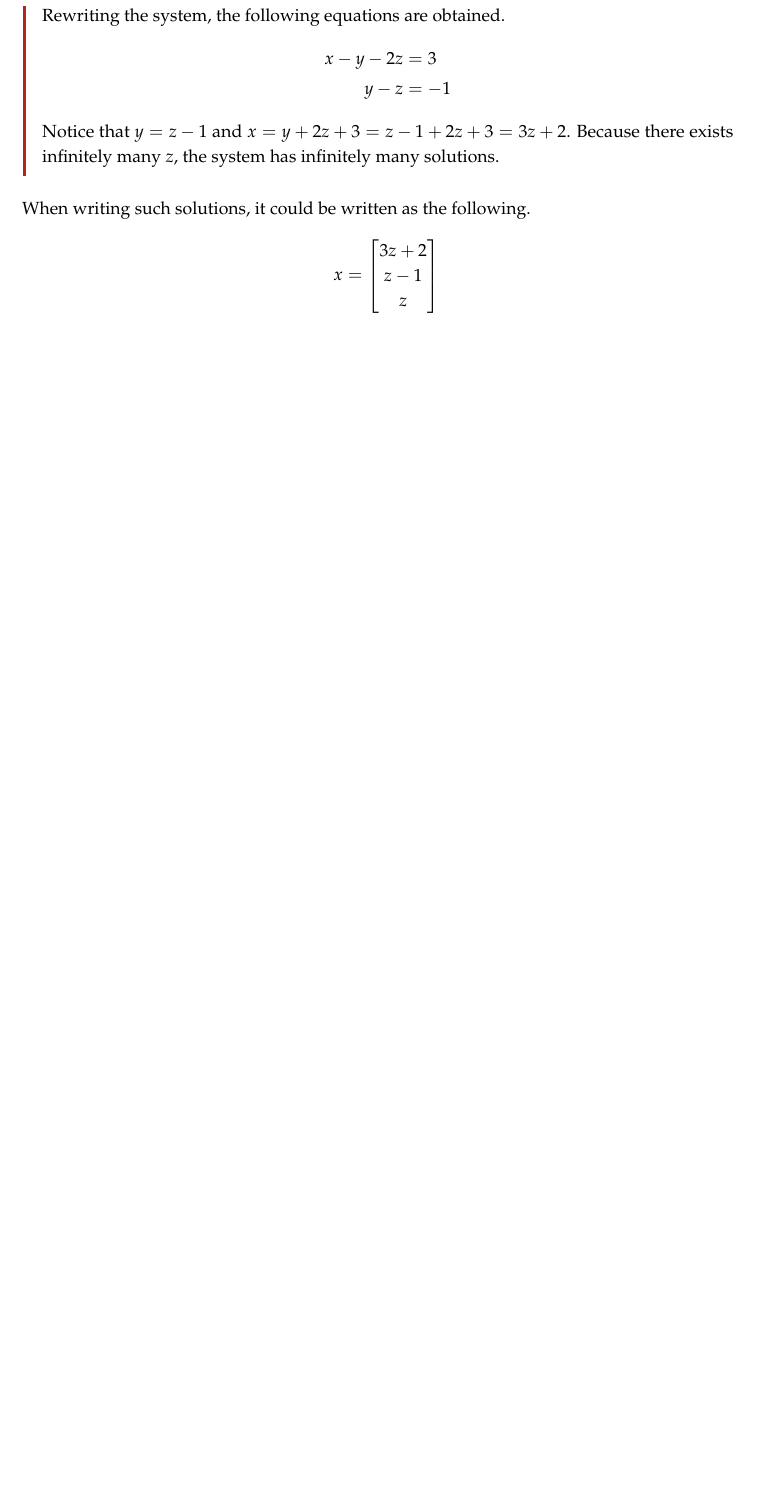
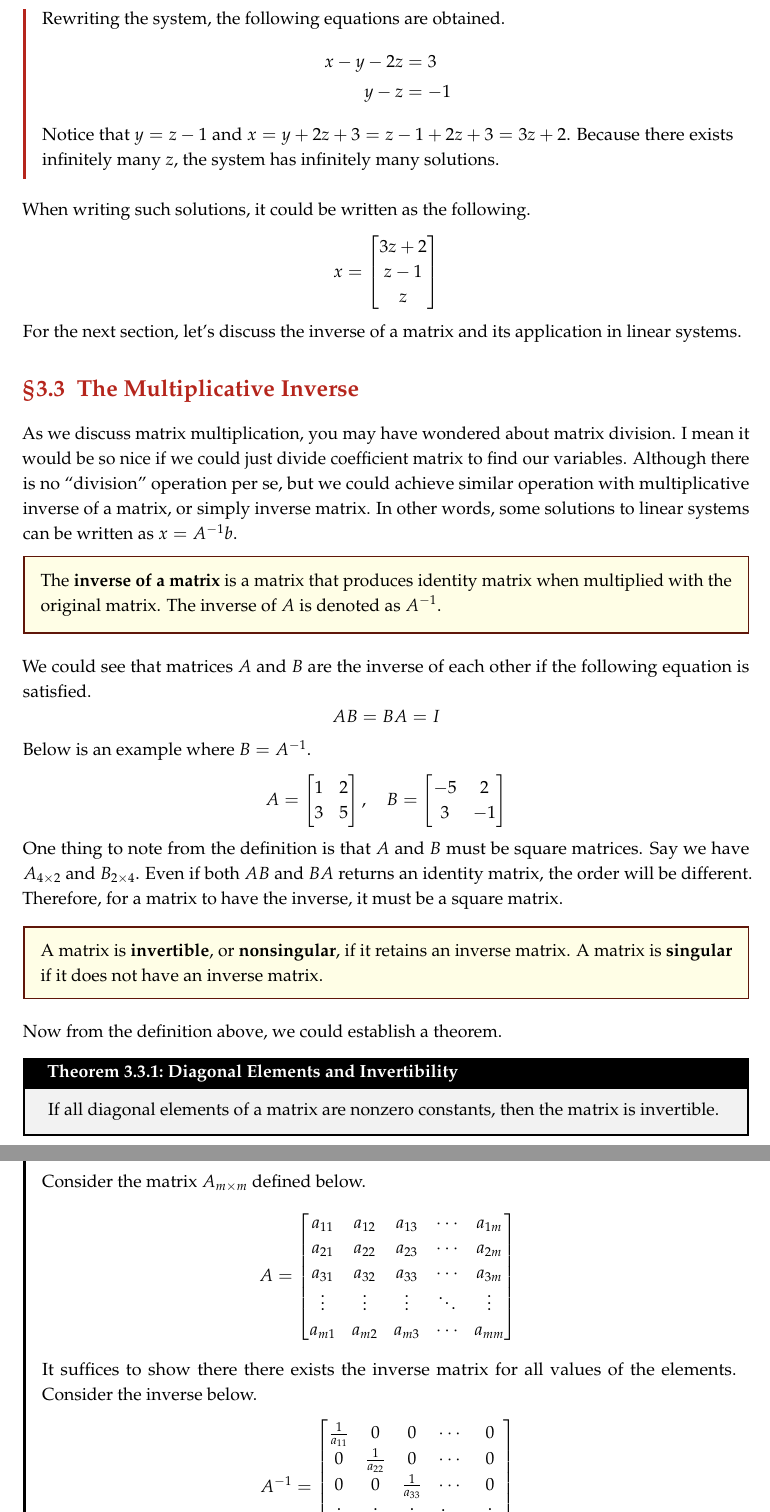
Before and after one commit to enochyu-official/LibreNotebook, a LaTeX thesis (main.tex, which reads notes/note03.tex): part of page 31 of 31 before the commit and two parts of pages 31 and 32 of 33 after it, the two joined at a grey line, cut so that both start at the same text, the shorter picture padded with empty space. Compiled offline with pdfLaTeX.

Commit message:
2026-07-01

```diff
--- a/notes/note03.tex
+++ b/notes/note03.tex
@@ -654,3 +654,84 @@ x =
     z
 \end{bmatrix}
 \]
+For the next section, let's discuss the inverse of a matrix and its
+application in linear systems.
+
+\section{The Multiplicative Inverse}
+
+As we discuss matrix multiplication, you may have wondered about
+matrix division. I mean it would be so nice if we could just
+divide coefficient matrix to find our variables. Although there
+is no ``division'' operation per se, but we could achieve similar
+operation with multiplicative inverse of a matrix, or simply
+inverse matrix. In other words, some solutions to linear systems
+can be written as $x = A^{-1}b$.
+
+\begin{keydef}
+The \textbf{inverse of a matrix} is a matrix that produces identity
+matrix when multiplied with the original matrix. The inverse of
+$A$ is denoted as $A^{-1}$.
+\end{keydef}
+
+We could see that matrices $A$ and $B$ are the inverse of each other
+if the following equation is satisfied.
+\[
+AB = BA = I
+\]
+Below is an example where $B = A^{-1}$.
+\[
+A =
+\begin{bmatrix}
+    1 & 2 \\
+    3 & 5
+\end{bmatrix},
+\quad
+B =
+\begin{bmatrix}
+    -5 & 2 \\
+    3  & -1
+\end{bmatrix}
+\]
+One thing to note from the definition is that $A$ and $B$ must be
+square matrices. Say we have $A_{4 \times 2}$ and $B_{2 \times 4}$.
+Even if both $AB$ and $BA$ returns an identity matrix, the order will
+be different. Therefore, for a matrix to have the inverse, it must
+be a square matrix.
+
+\begin{keydef}
+A matrix is \textbf{invertible}, or \textbf{nonsingular}, if it
+retains an inverse matrix. A matrix is \textbf{singular} if it
+does not have an inverse matrix.
+\end{keydef}
+
+Now from the definition above, we could establish a theorem.
+
+\begin{theorem}{Diagonal Elements and Invertibility}
+{Diagonal Elements and Invertibility}
+\label{Diagonal Elements and Invertibility}
+If all diagonal elements of a matrix are nonzero constants,
+then the matrix is invertible.
+\end{theorem}
+\begin{proof}
+Consider the matrix $A_{m \times m}$ defined below.
+\[
+A =
+\begin{bmatrix}
+    a_{11} & a_{12} & a_{13} & \cdots & a_{1m} \\
+    a_{21} & a_{22} & a_{23} & \cdots & a_{2m} \\
+    a_{31} & a_{32} & a_{33} & \cdots & a_{3m} \\
+    \vdots & \vdots & \vdots & \ddots & \vdots \\
+    a_{m1} & a_{m2} & a_{m3} & \cdots & a_{mm}
+\end{bmatrix}
+\]
+It suffices to show there there exists the inverse matrix
+for all values of the elements. Consider the inverse below.
+\[
+A^{-1} =
+\begin{bmatrix}
+    \frac{1}{a_{11}} & 0 & 0 & \cdots & 0 \\
+    0 & \frac{1}{a_{22}} & 0 & \cdots & 0 \\
+    0 & 0 & \frac{1}{a_{33}} & \cdots & 0 \\
+    \vdots & \vdots & \vdots & \ddots & \vdots \\
+    0 & 0 & 0 & \cdots & \frac{1}{a_{mm}}
+\end{bmatrix}
@@ -656,0 +742 @@ x =
+\end{proof}
```
Also changed, not shown: notes/note03.tex (106 more changed lines).
